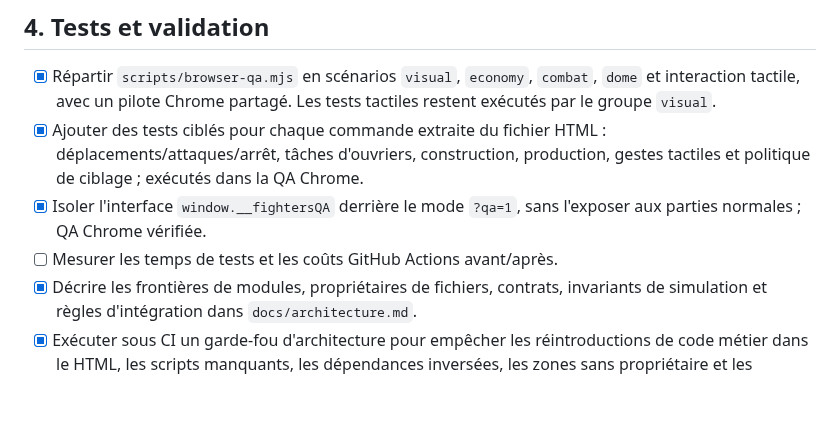
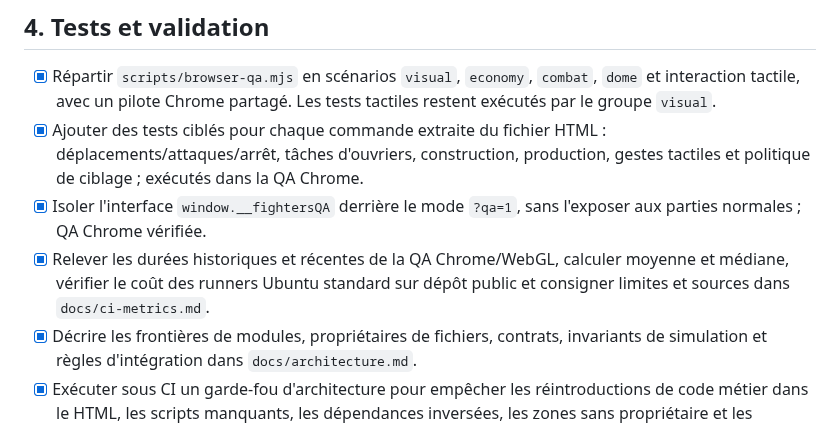
Before and after one commit to leye0/Fighters, a Markdown page: refactor.md, the part around the change. GitHub-like rendering; blank space fills up the shorter version.

Commit message:
Record measured Chrome QA durations and public-runner costs

```diff
--- a/refactor.md
+++ b/refactor.md
@@ -189,7 +189,9 @@ qu'après modification, vérification et intégration dans `main`.
       gestes tactiles et politique de ciblage ; exécutés dans la QA Chrome.
 - [x] Isoler l'interface `window.__fightersQA` derrière le mode `?qa=1`,
       sans l'exposer aux parties normales ; QA Chrome vérifiée.
-- [ ] Mesurer les temps de tests et les coûts GitHub Actions avant/après.
+- [x] Relever les durées historiques et récentes de la QA Chrome/WebGL,
+      calculer moyenne et médiane, vérifier le coût des runners Ubuntu standard
+      sur dépôt public et consigner limites et sources dans `docs/ci-metrics.md`.
 - [x] Décrire les frontières de modules, propriétaires de fichiers, contrats,
       invariants de simulation et règles d'intégration dans `docs/architecture.md`.
 - [x] Exécuter sous CI un garde-fou d'architecture pour empêcher les
```
Also changed, not shown: docs/ci-metrics.md (added, +54 -0 lines).
